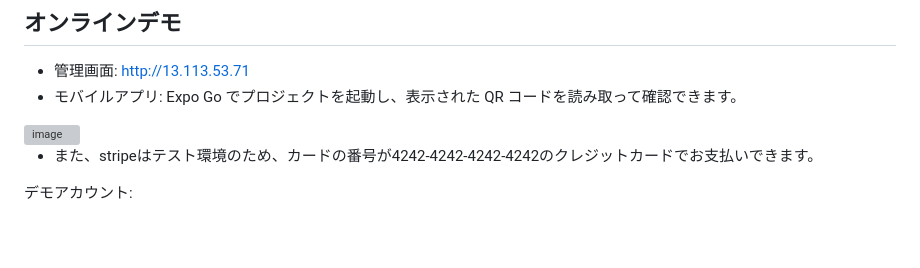
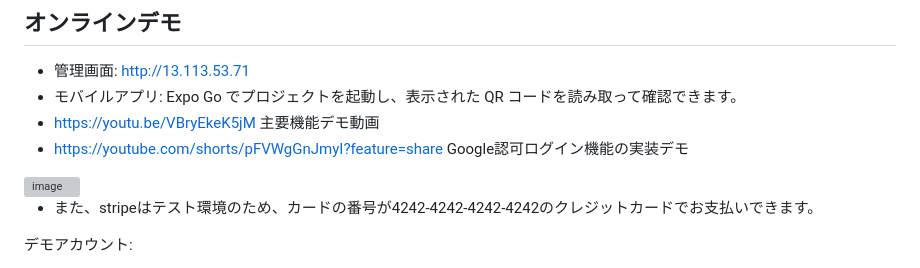
Before and after one commit to kokokokomi/YummiGo, a Markdown page: README.md, the part around the change. Rendered like a GitHub page; blank space fills up the shorter version; grey boxes are pictures that could not be loaded.

```diff
--- a/README.md
+++ b/README.md
@@ -15,6 +15,8 @@ sy
 
 - 管理画面: [http://13.113.53.71](http://13.113.53.71)
 - モバイルアプリ: Expo Go でプロジェクトを起動し、表示された QR コードを読み取って確認できます。
+- https://youtu.be/VBryEkeK5jM 主要機能デモ動画
+- https://youtube.com/shorts/pFVWgGnJmyI?feature=share  Google認可ログイン機能の実装デモ
  <img width="305" height="274" alt="image" src="https://github.com/user-attachments/assets/230b4015-bb7c-4160-93b9-1b31ef4c54f5" />
 
 - また、stripeはテスト環境のため、カードの番号が4242-4242-4242-4242のクレジットカードでお支払いできます。
```
